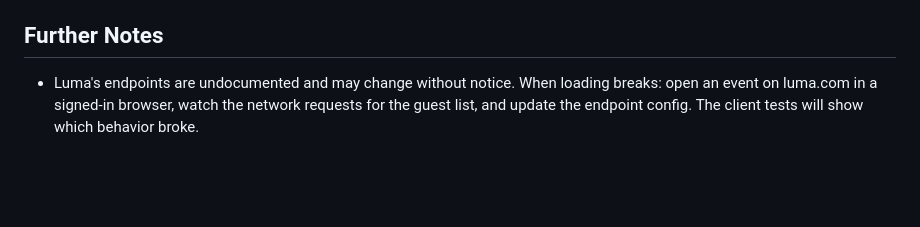
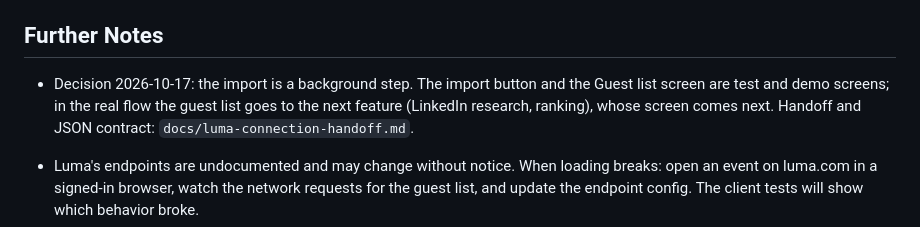
Before and after one commit to marcinzelent/claude-hackathon, a Markdown page: docs/specs/luma-connection.md, the part around the change. Rendered like a GitHub page; blank space fills up the shorter version.

```diff
--- a/docs/specs/luma-connection.md
+++ b/docs/specs/luma-connection.md
@@ -120,6 +120,8 @@ On first launch, the user connects their own Luma account inside the Expo app by
 
 ## Further Notes
 
+- Decision 2026-10-17: the import is a background step. The import button and the Guest list screen are test and demo screens; in the real flow the guest list goes to the next feature (LinkedIn research, ranking), whose screen comes next. Handoff and JSON contract: `docs/luma-connection-handoff.md`.
+
 - Luma's endpoints are undocumented and may change without notice. When loading breaks: open an event on luma.com in a signed-in browser, watch the network requests for the guest list, and update the endpoint config. The client tests will show which behavior broke.
 - Using a user's own session to read guest lists they can already see is the design choice that keeps this within what the user is allowed to see. Still, scraping Luma's internal API is not an official integration, which the README should mention.
 - The personal ticket link (`tk`) acts like a password for that guest list. Treat it like one: don't log it, don't store it, don't send it to the server.
```
Also changed, not shown: README.md (+2 -0 lines), docs/luma-connection-handoff.md (added, +50 -0 lines).
